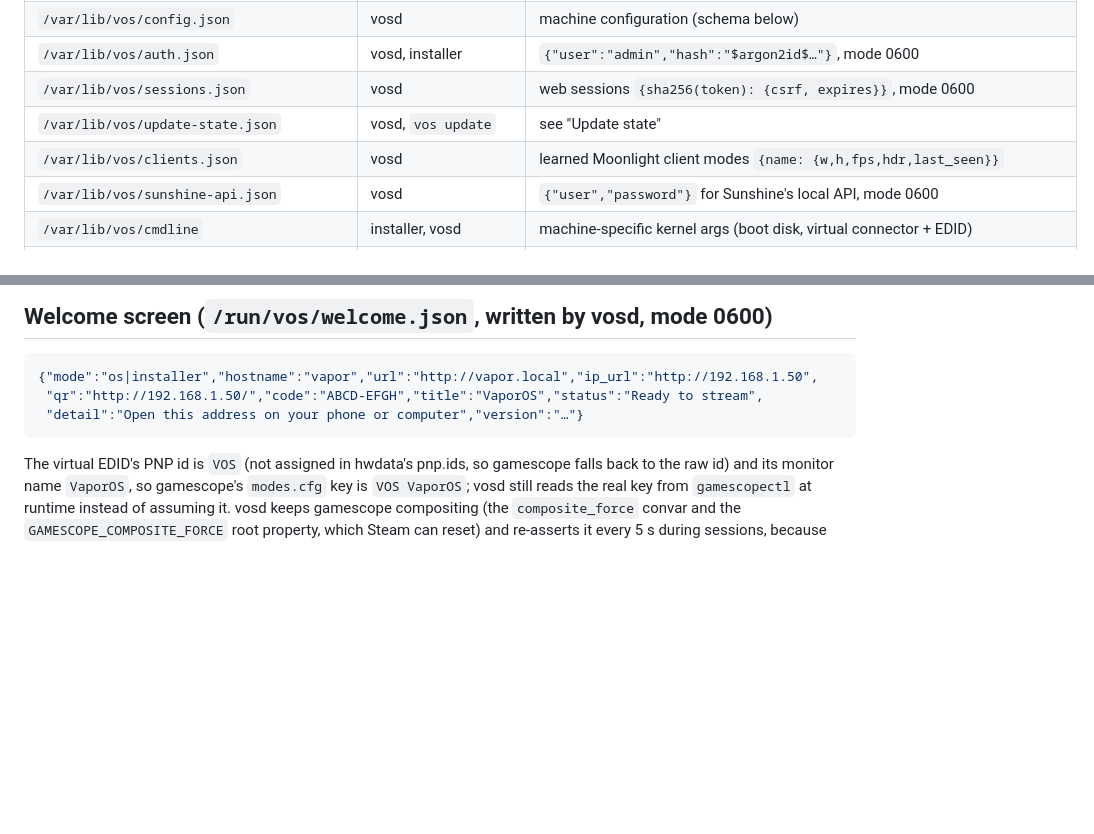
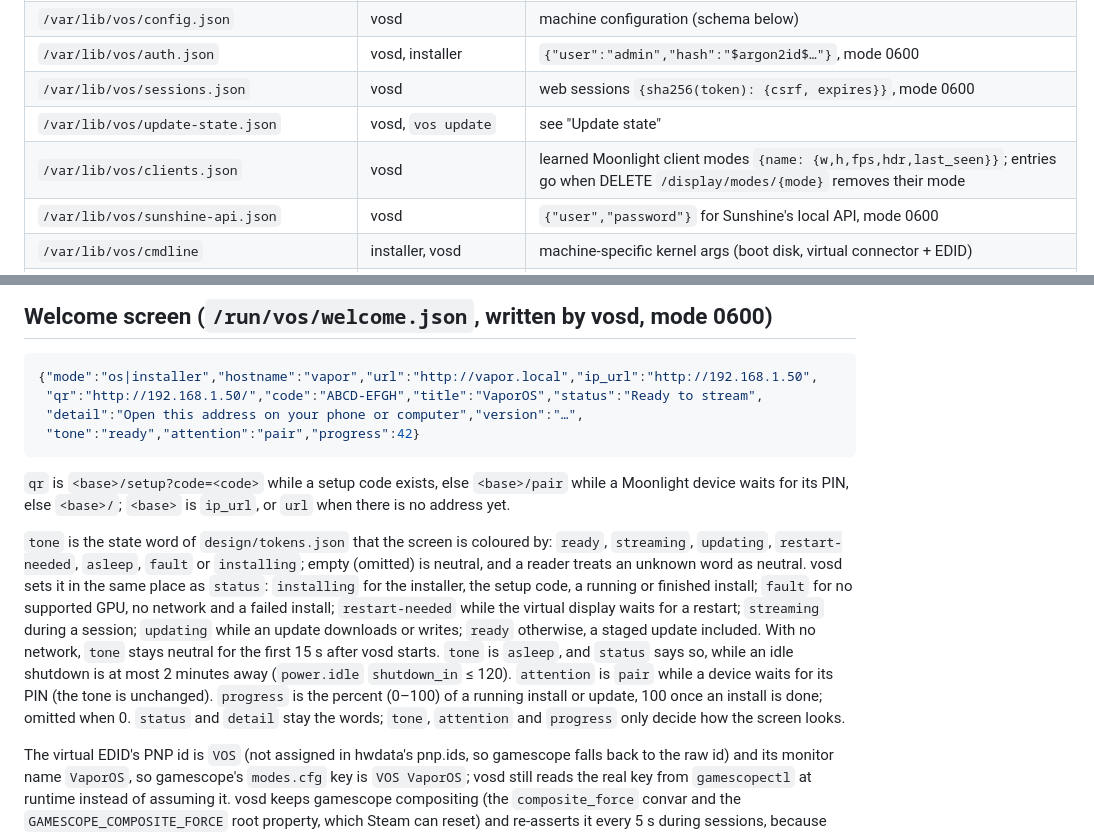
Before and after one commit to jasperaelvoet/vaporos, a Markdown page: docs/CONTRACTS.md, 2 parts joined by grey strips. GitHub-like rendering; blank space fills up the shorter version.

Commit message:
Record in CONTRACTS.md GET /display's added modes and devices, DELETE /display/modes/{mode}, where the welcome screen's QR code points, and welcome.json's tone, attention and progress
Co-Authored-By: Claude Opus 5.5 <noreply@anthropic.com>

````diff
--- a/docs/CONTRACTS.md
+++ b/docs/CONTRACTS.md
@@ -55,7 +55,7 @@ The build embeds the version with `-ldflags "-X main.version=… -X main.commit=
 | `/var/lib/vos/auth.json` | vosd, installer | `{"user":"admin","hash":"$argon2id$…"}`, mode 0600 |
 | `/var/lib/vos/sessions.json` | vosd | web sessions `{sha256(token): {csrf, expires}}`, mode 0600 |
 | `/var/lib/vos/update-state.json` | vosd, `vos update` | see "Update state" |
-| `/var/lib/vos/clients.json` | vosd | learned Moonlight client modes `{name: {w,h,fps,hdr,last_seen}}` |
+| `/var/lib/vos/clients.json` | vosd | learned Moonlight client modes `{name: {w,h,fps,hdr,last_seen}}`; entries go when DELETE `/display/modes/{mode}` removes their mode |
 | `/var/lib/vos/sunshine-api.json` | vosd | `{"user","password"}` for Sunshine's local API, mode 0600 |
 | `/var/lib/vos/cmdline` | installer, vosd | machine-specific kernel args (boot disk, virtual connector + EDID) |
 | `/var/lib/vos/steam-libraries.json` | vosd | `{"pending":["/var/mnt/<label>[/SteamLibrary]"]}`: adopted libraries still to be added to Steam's library list, which vosd changes only while Steam is not running |
@@ -320,8 +321,13 @@ so a Sunshine that crashed mid-stream does not hold gamescope or keep the PC awa
 ```json
 {"mode":"os|installer","hostname":"vapor","url":"http://vapor.local","ip_url":"http://192.168.1.50",
  "qr":"http://192.168.1.50/","code":"ABCD-EFGH","title":"VaporOS","status":"Ready to stream",
- "detail":"Open this address on your phone or computer","version":"…"}
+ "detail":"Open this address on your phone or computer","version":"…",
+ "tone":"ready","attention":"pair","progress":42}
 ```
+`qr` is `<base>/setup?code=<code>` while a setup code exists, else `<base>/pair` while a Moonlight device waits for its PIN, else `<base>/`; `<base>` is `ip_url`, or `url` when there is no address yet.
+
+`tone` is the state word of `design/tokens.json` that the screen is coloured by: `ready`, `streaming`, `updating`, `restart-needed`, `asleep`, `fault` or `installing`; empty (omitted) is neutral, and a reader treats an unknown word as neutral. vosd sets it in the same place as `status`: `installing` for the installer, the setup code, a running or finished install; `fault` for no supported GPU, no network and a failed install; `restart-needed` while the virtual display waits for a restart; `streaming` during a session; `updating` while an update downloads or writes; `ready` otherwise, a staged update included. With no network, `tone` stays neutral for the first 15 s after vosd starts. `tone` is `asleep`, and `status` says so, while an idle shutdown is at most 2 minutes away (`power.idle` `shutdown_in` ≤ 120). `attention` is `pair` while a device waits for its PIN (the tone is unchanged). `progress` is the percent (0–100) of a running install or update, 100 once an install is done; omitted when 0. `status` and `detail` stay the words; `tone`, `attention` and `progress` only decide how the screen looks.
+
 The virtual EDID's PNP id is `VOS` (not assigned in hwdata's pnp.ids, so gamescope falls back to the raw id) and its monitor name `VaporOS`, so gamescope's `modes.cfg` key is `VOS VaporOS`; vosd still reads the real key from `gamescopectl` at runtime instead of assuming it. vosd keeps gamescope compositing (the `composite_force` convar and the `GAMESCOPE_COMPOSITE_FORCE` root property, which Steam can reset) and re-asserts it every 5 s during sessions, because stock Sunshine's KMS capture loses the picture when gamescope scans a game out on its own plane.
 
 `vos welcome` redraws whenever the file changes (poll 1 s). It lights every
````
Also changed, not shown: other parts of docs/CONTRACTS.md (+2 -1 lines).
